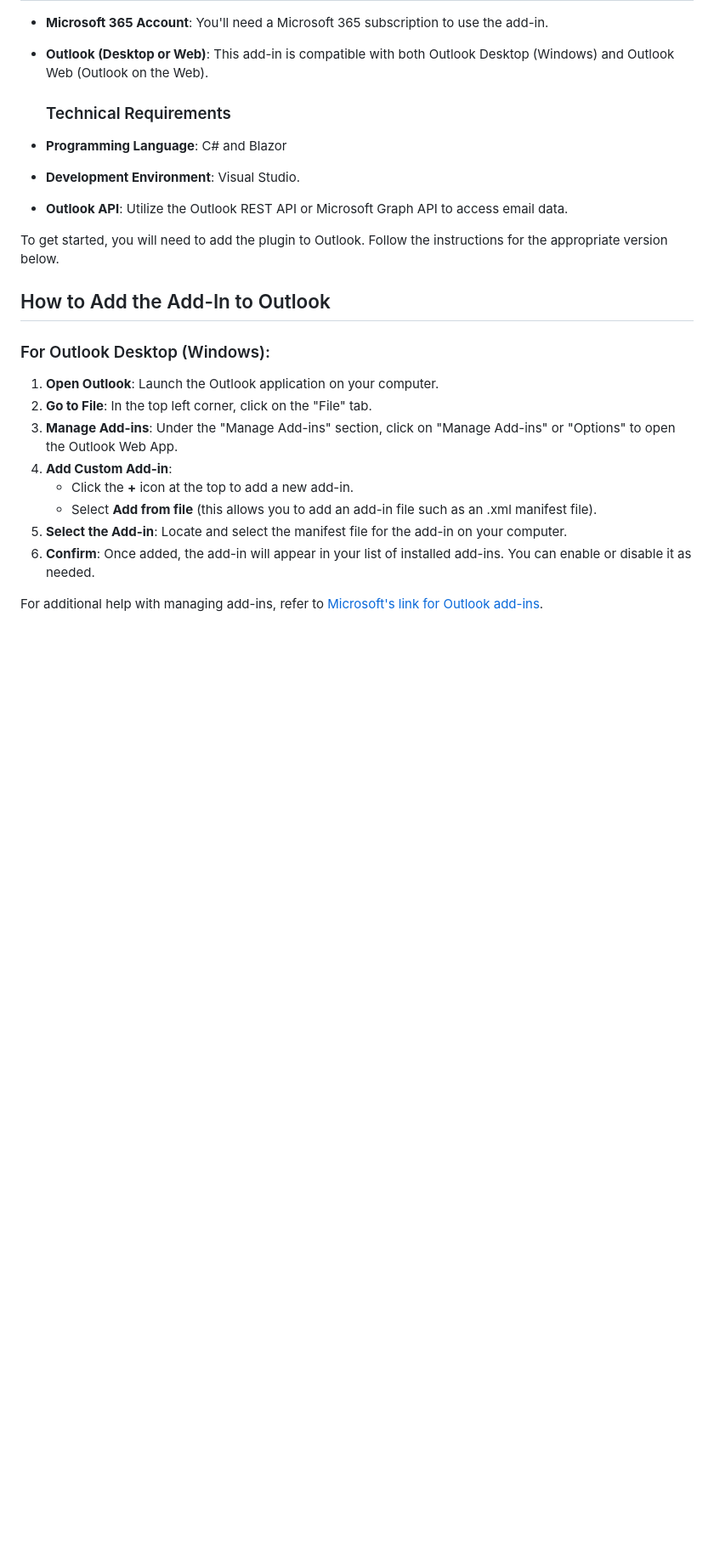
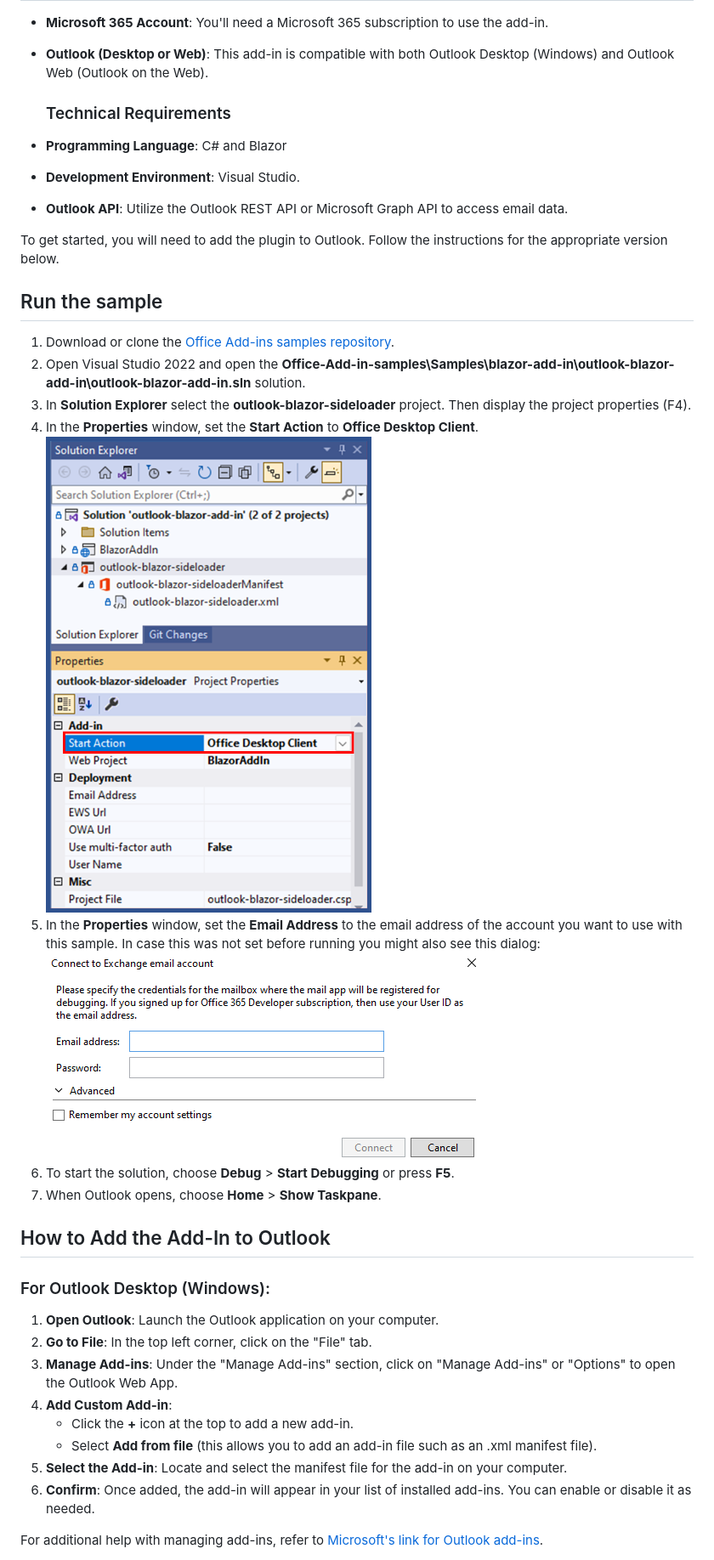
Before and after one commit to WaldoN22/Analyte-Add-In, a Markdown page: README.md, the part around the change. Shown: that part at 85% size. GitHub-like rendering; blank space fills up the shorter version.

```diff
--- a/README.md
+++ b/README.md
@@ -36,6 +36,19 @@ This guide provides step-by-step instructions on how to use the **Outlook Email
 - **Outlook API**: Utilize the Outlook REST API or Microsoft Graph API to access email data.
 
 To get started, you will need to add the plugin to Outlook. Follow the instructions for the appropriate version below.
+
+## Run the sample
+
+1. Download or clone the [Office Add-ins samples repository](https://github.com/OfficeDev/Office-Add-in-samples).
+2. Open Visual Studio 2022 and open the **Office-Add-in-samples\Samples\blazor-add-in\outlook-blazor-add-in\outlook-blazor-add-in.sln** solution.
+3. In **Solution Explorer** select the **outlook-blazor-sideloader** project. Then display the project properties (F4).
+4. In the **Properties** window, set the **Start Action** to **Office Desktop Client**.
+   ![Start Action](./images/StartAction.png)
+5. In the **Properties** window, set the **Email Address** to the email address of the account you want to use with this sample.
+   In case this was not set before running you might also see this dialog:
+   ![Start Action](./images/Connect.png)
+6. To start the solution, choose **Debug** > **Start Debugging** or press **F5**.
+7. When Outlook opens, choose **Home** > **Show Taskpane**.
 
 ## How to Add the Add-In to Outlook
 
```
